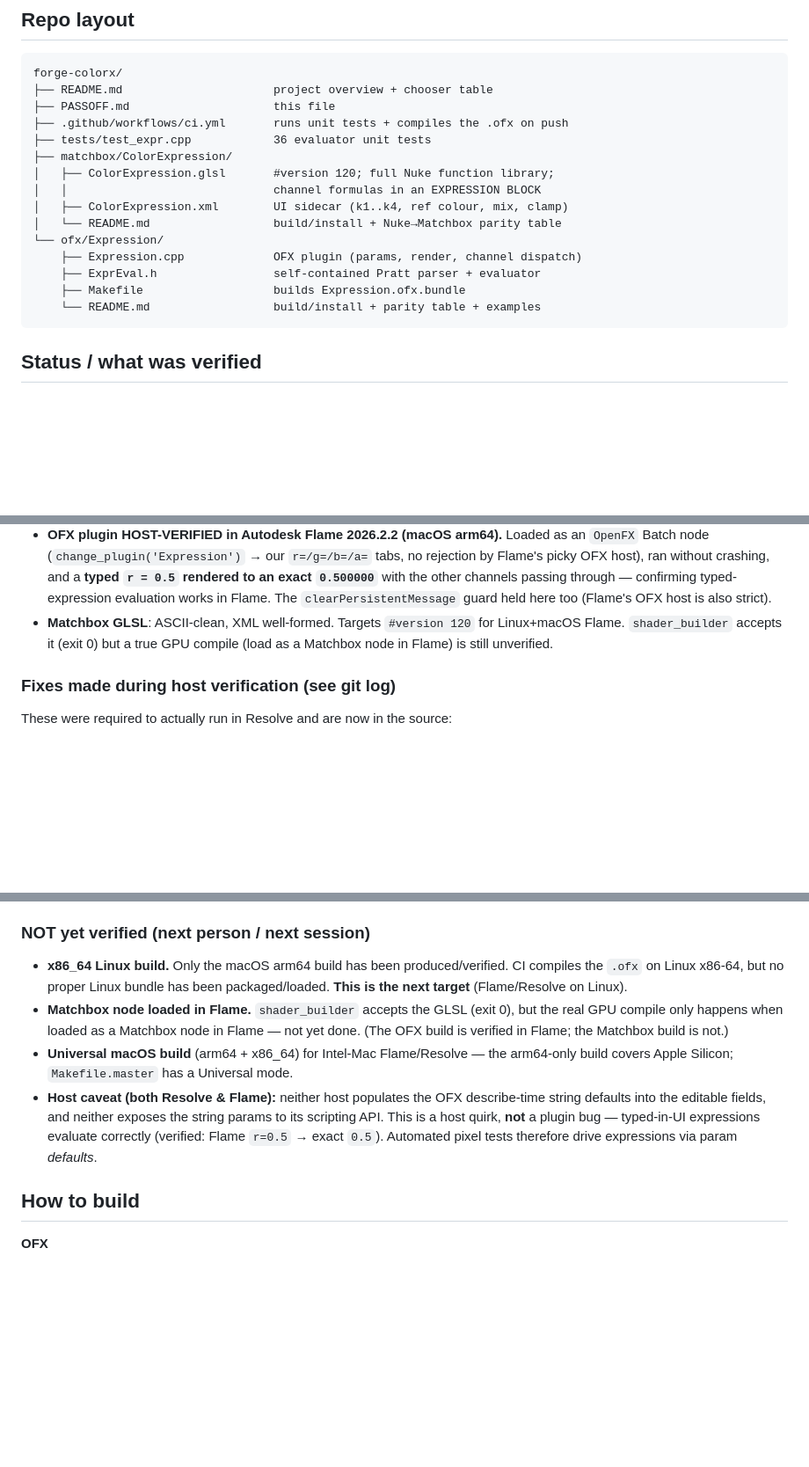
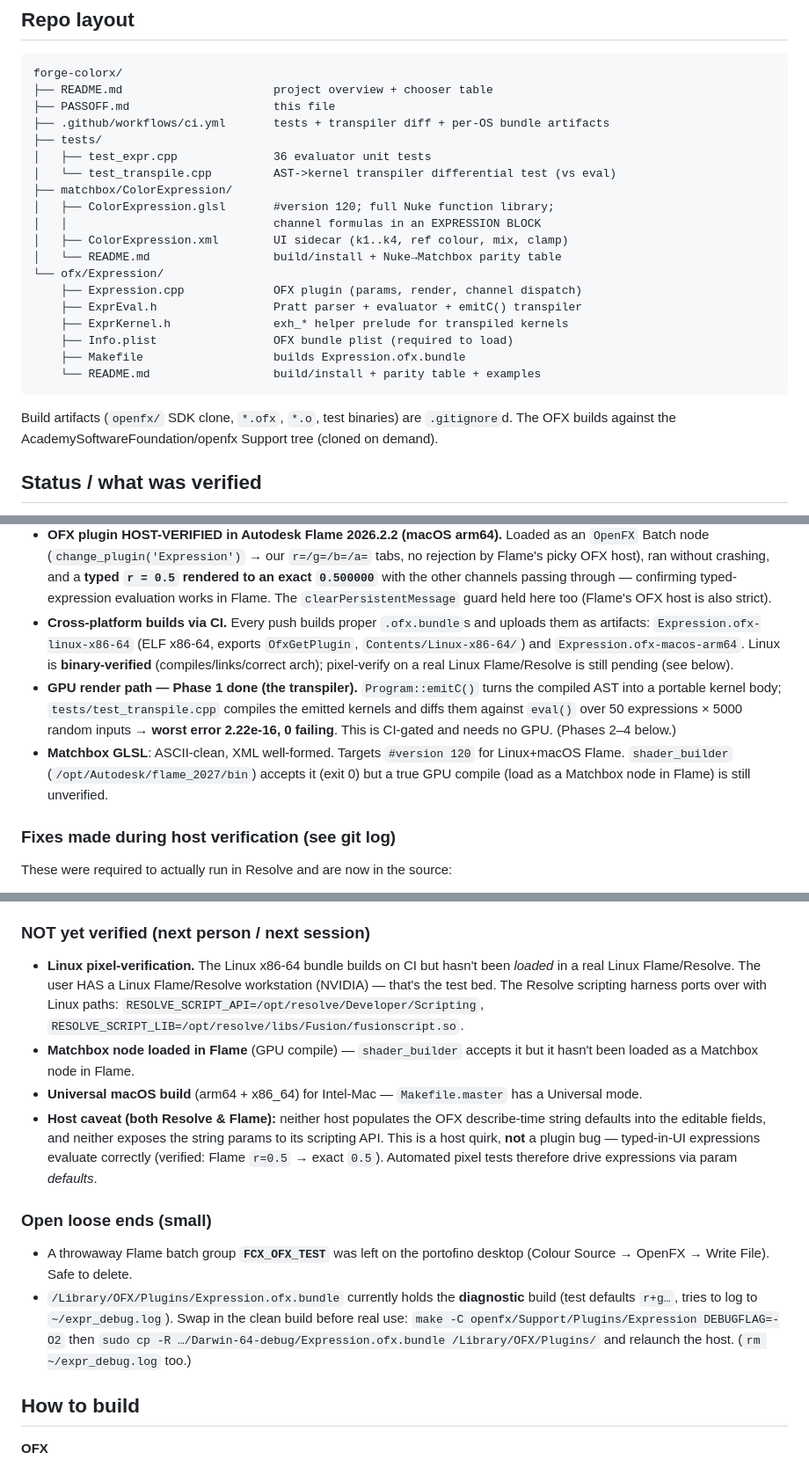
Before and after one commit to cnoellert/forge-colorx, a Markdown page: PASSOFF.md, 3 parts joined by grey strips. Shown at 88% size. GitHub-like rendering; blank space fills up the shorter version.

````diff
--- a/PASSOFF.md
+++ b/PASSOFF.md
@@ -21,8 +21,10 @@ variables, so an expression behaves the same in either tool.
 forge-colorx/
 ├── README.md                      project overview + chooser table
 ├── PASSOFF.md                     this file
-├── .github/workflows/ci.yml       runs unit tests + compiles the .ofx on push
-├── tests/test_expr.cpp            36 evaluator unit tests
+├── .github/workflows/ci.yml       tests + transpiler diff + per-OS bundle artifacts
+├── tests/
+│   ├── test_expr.cpp              36 evaluator unit tests
+│   └── test_transpile.cpp         AST->kernel transpiler differential test (vs eval)
 ├── matchbox/ColorExpression/
 │   ├── ColorExpression.glsl       #version 120; full Nuke function library;
 │   │                              channel formulas in an EXPRESSION BLOCK
@@ -30,10 +32,16 @@ forge-colorx/
 │   └── README.md                  build/install + Nuke→Matchbox parity table
 └── ofx/Expression/
     ├── Expression.cpp             OFX plugin (params, render, channel dispatch)
-    ├── ExprEval.h                 self-contained Pratt parser + evaluator
+    ├── ExprEval.h                 Pratt parser + evaluator + emitC() transpiler
+    ├── ExprKernel.h               exh_* helper prelude for transpiled kernels
+    ├── Info.plist                 OFX bundle plist (required to load)
     ├── Makefile                   builds Expression.ofx.bundle
     └── README.md                  build/install + parity table + examples
 ```
+
+Build artifacts (`openfx/` SDK clone, `*.ofx`, `*.o`, test binaries) are
+`.gitignore`d. The OFX builds against the AcademySoftwareFoundation/openfx
+Support tree (cloned on demand).
 
 ## Status / what was verified
 
@@ -54,9 +62,20 @@ forge-colorx/
   **typed `r = 0.5` rendered to an exact `0.500000`** with the other channels
   passing through — confirming typed-expression evaluation works in Flame. The
   `clearPersistentMessage` guard held here too (Flame's OFX host is also strict).
+- **Cross-platform builds via CI.** Every push builds proper `.ofx.bundle`s and
+  uploads them as artifacts: `Expression.ofx-linux-x86-64` (ELF x86-64, exports
+  `OfxGetPlugin`, `Contents/Linux-x86-64/`) and `Expression.ofx-macos-arm64`.
+  Linux is **binary-verified** (compiles/links/correct arch); pixel-verify on a
+  real Linux Flame/Resolve is still pending (see below).
+- **GPU render path — Phase 1 done (the transpiler).** `Program::emitC()` turns
+  the compiled AST into a portable kernel body; `tests/test_transpile.cpp`
+  compiles the emitted kernels and diffs them against `eval()` over 50
+  expressions × 5000 random inputs → **worst error 2.22e-16, 0 failing**. This
+  is CI-gated and needs no GPU. (Phases 2–4 below.)
 - **Matchbox GLSL**: ASCII-clean, XML well-formed. Targets `#version 120` for
-  Linux+macOS Flame. `shader_builder` accepts it (exit 0) but a true GPU compile
-  (load as a Matchbox node in Flame) is still unverified.
+  Linux+macOS Flame. `shader_builder` (`/opt/Autodesk/flame_2027/bin`) accepts it
+  (exit 0) but a true GPU compile (load as a Matchbox node in Flame) is still
+  unverified.
 
 ### Fixes made during host verification (see git log)
 
@@ -74,19 +93,30 @@ These were required to actually run in Resolve and are now in the source:
 
 ### NOT yet verified (next person / next session)
 
-- **x86_64 Linux build.** Only the macOS arm64 build has been produced/verified.
-  CI compiles the `.ofx` on Linux x86-64, but no proper Linux bundle has been
-  packaged/loaded. **This is the next target** (Flame/Resolve on Linux).
-- **Matchbox node loaded in Flame.** `shader_builder` accepts the GLSL (exit 0),
-  but the real GPU compile only happens when loaded as a Matchbox node in Flame —
-  not yet done. (The OFX build is verified in Flame; the Matchbox build is not.)
-- **Universal macOS build** (arm64 + x86_64) for Intel-Mac Flame/Resolve — the
-  arm64-only build covers Apple Silicon; `Makefile.master` has a Universal mode.
+- **Linux pixel-verification.** The Linux x86-64 bundle builds on CI but hasn't
+  been *loaded* in a real Linux Flame/Resolve. The user HAS a Linux Flame/Resolve
+  workstation (NVIDIA) — that's the test bed. The Resolve scripting harness ports
+  over with Linux paths: `RESOLVE_SCRIPT_API=/opt/resolve/Developer/Scripting`,
+  `RESOLVE_SCRIPT_LIB=/opt/resolve/libs/Fusion/fusionscript.so`.
+- **Matchbox node loaded in Flame** (GPU compile) — `shader_builder` accepts it
+  but it hasn't been loaded as a Matchbox node in Flame.
+- **Universal macOS build** (arm64 + x86_64) for Intel-Mac — `Makefile.master`
+  has a Universal mode.
 - **Host caveat (both Resolve & Flame):** neither host populates the OFX
   describe-time string defaults into the editable fields, and neither exposes the
   string params to its scripting API. This is a host quirk, **not** a plugin bug
   — typed-in-UI expressions evaluate correctly (verified: Flame `r=0.5` → exact
   `0.5`). Automated pixel tests therefore drive expressions via param *defaults*.
+
+### Open loose ends (small)
+
+- A throwaway Flame batch group **`FCX_OFX_TEST`** was left on the portofino
+  desktop (Colour Source → OpenFX → Write File). Safe to delete.
+- `/Library/OFX/Plugins/Expression.ofx.bundle` currently holds the **diagnostic**
+  build (test defaults `r+g…`, tries to log to `~/expr_debug.log`). Swap in the
+  clean build before real use: `make -C openfx/Support/Plugins/Expression
+  DEBUGFLAG=-O2` then `sudo cp -R …/Darwin-64-debug/Expression.ofx.bundle
+  /Library/OFX/Plugins/` and relaunch the host. (`rm ~/expr_debug.log` too.)
 
 ## How to build
 
````
Also changed, not shown: other parts of PASSOFF.md (+60 -15 lines).
